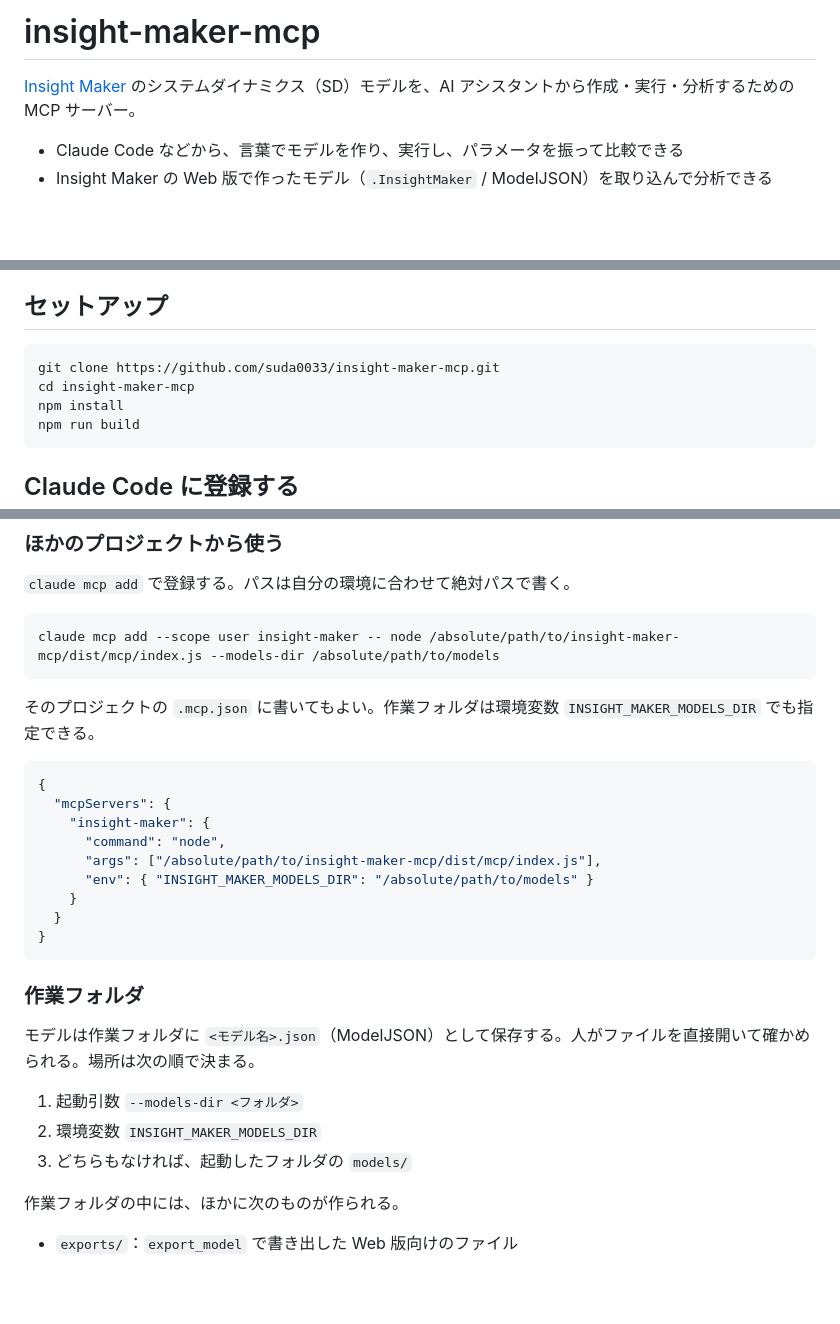
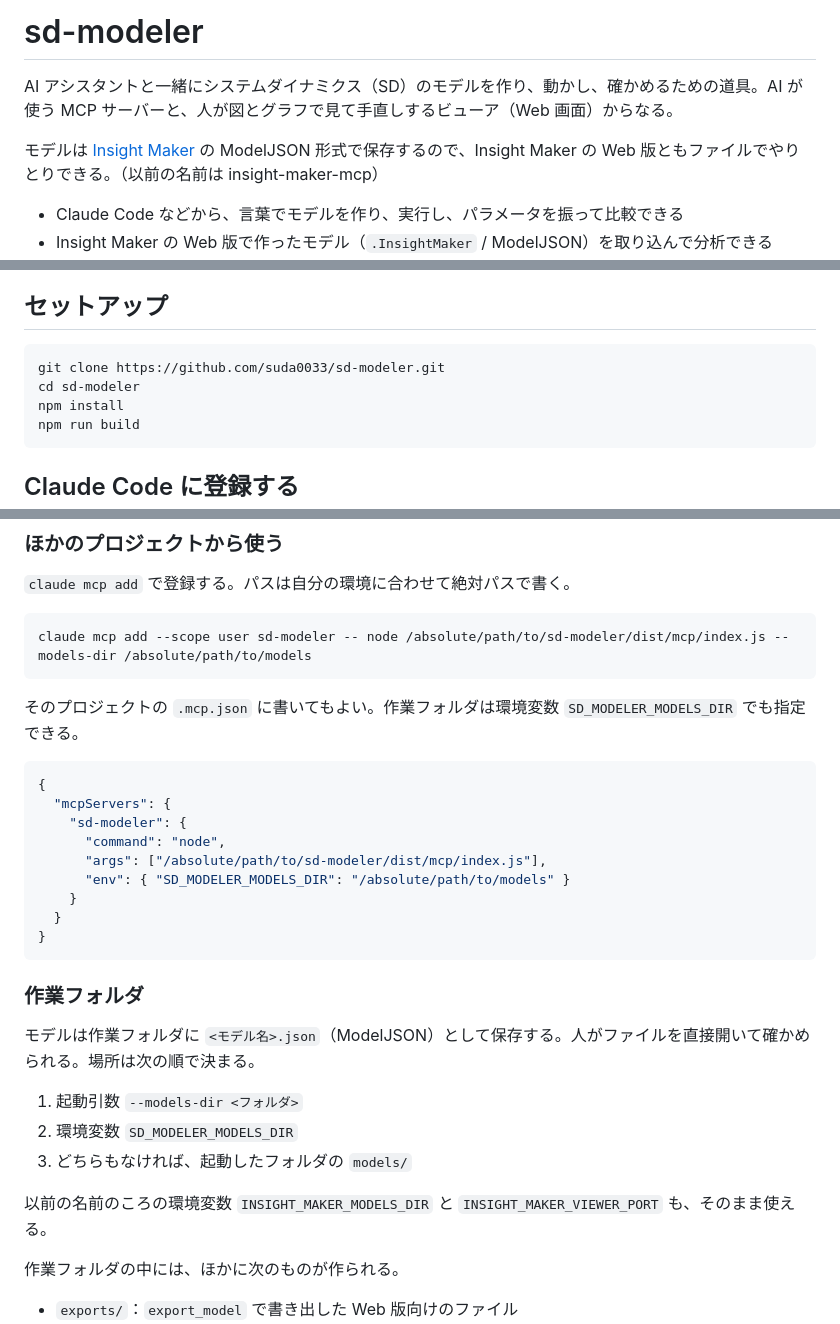
Before and after one commit to kagu3/loopsight, a Markdown page: README.md, 3 parts joined by grey strips. Drawn GitHub-style; blank space fills up the shorter version.

````diff
--- a/README.md
+++ b/README.md
@@ -1,6 +1,8 @@
-# insight-maker-mcp
+# sd-modeler
 
-[Insight Maker](https://insightmaker.com/) のシステムダイナミクス（SD）モデルを、AI アシスタントから作成・実行・分析するための MCP サーバー。
+AI アシスタントと一緒にシステムダイナミクス（SD）のモデルを作り、動かし、確かめるための道具。AI が使う MCP サーバーと、人が図とグラフで見て手直しするビューア（Web 画面）からなる。
+
+モデルは [Insight Maker](https://insightmaker.com/) の ModelJSON 形式で保存するので、Insight Maker の Web 版ともファイルでやりとりできる。（以前の名前は insight-maker-mcp）
 
 - Claude Code などから、言葉でモデルを作り、実行し、パラメータを振って比較できる
 - Insight Maker の Web 版で作ったモデル（`.InsightMaker` / ModelJSON）を取り込んで分析できる
@@ -16,8 +18,8 @@
 ## セットアップ
 
 ```bash
-git clone https://github.com/suda0033/insight-maker-mcp.git
-cd insight-maker-mcp
+git clone https://github.com/suda0033/sd-modeler.git
+cd sd-modeler
 npm install
 npm run build
 ```
@@ -33,18 +35,18 @@ npm run build
 `claude mcp add` で登録する。パスは自分の環境に合わせて絶対パスで書く。
 
 ```bash
-claude mcp add --scope user insight-maker -- node /absolute/path/to/insight-maker-mcp/dist/mcp/index.js --models-dir /absolute/path/to/models
+claude mcp add --scope user sd-modeler -- node /absolute/path/to/sd-modeler/dist/mcp/index.js --models-dir /absolute/path/to/models
 ```
 
-そのプロジェクトの `.mcp.json` に書いてもよい。作業フォルダは環境変数 `INSIGHT_MAKER_MODELS_DIR` でも指定できる。
+そのプロジェクトの `.mcp.json` に書いてもよい。作業フォルダは環境変数 `SD_MODELER_MODELS_DIR` でも指定できる。
 
 ```json
 {
   "mcpServers": {
-    "insight-maker": {
+    "sd-modeler": {
       "command": "node",
-      "args": ["/absolute/path/to/insight-maker-mcp/dist/mcp/index.js"],
-      "env": { "INSIGHT_MAKER_MODELS_DIR": "/absolute/path/to/models" }
+      "args": ["/absolute/path/to/sd-modeler/dist/mcp/index.js"],
+      "env": { "SD_MODELER_MODELS_DIR": "/absolute/path/to/models" }
     }
   }
 }
@@ -55,8 +57,10 @@ claude mcp add --scope user insight-maker -- node /absolute/path/to/insight-make
 モデルは作業フォルダに `<モデル名>.json`（ModelJSON）として保存する。人がファイルを直接開いて確かめられる。場所は次の順で決まる。
 
 1. 起動引数 `--models-dir <フォルダ>`
-2. 環境変数 `INSIGHT_MAKER_MODELS_DIR`
+2. 環境変数 `SD_MODELER_MODELS_DIR`
 3. どちらもなければ、起動したフォルダの `models/`
+
+以前の名前のころの環境変数 `INSIGHT_MAKER_MODELS_DIR` と `INSIGHT_MAKER_VIEWER_PORT` も、そのまま使える。
 
 作業フォルダの中には、ほかに次のものが作られる。
 
````
Also changed, not shown: other parts of README.md (+1 -1 lines), docs/ROADMAP.md (+2 -2 lines), docs/VIEWER.md (+4 -4 lines), docs/images/viewer/dark.png, docs/images/viewer/details.png, docs/images/viewer/edit.png, docs/images/viewer/errors.png, docs/images/viewer/live-update.png, docs/images/viewer/overview.png, 9 other files.
